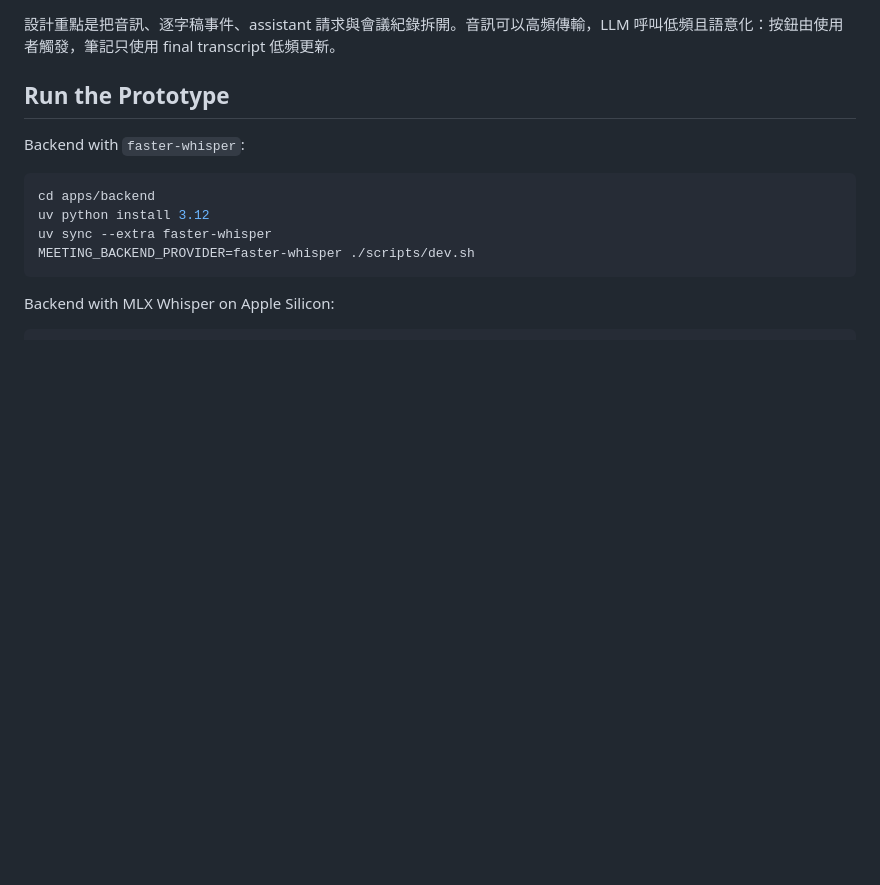
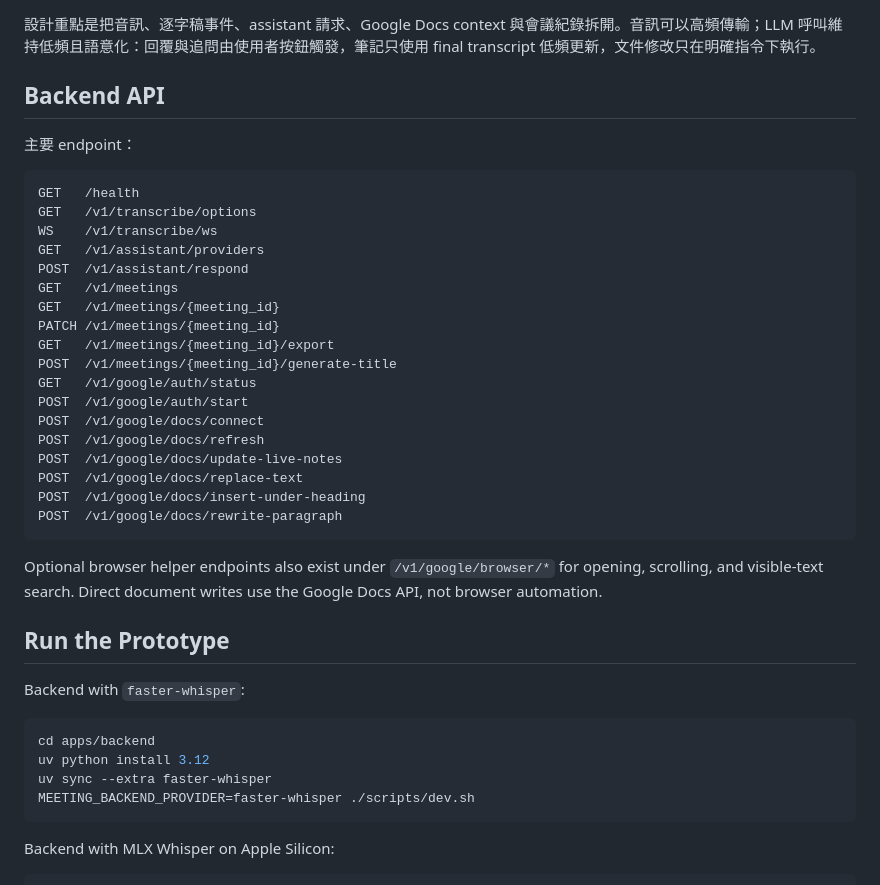
Before and after one commit to elvisdragonmao/emeet, a Markdown page: README.md, the part around one of its changes. GitHub-like rendering; blank space fills up the shorter version.

````diff
--- a/README.md
+++ b/README.md
@@ -59,6 +74,33 @@ flowchart LR
 ```
 
-設計重點是把音訊、逐字稿事件、assistant 請求與會議紀錄拆開。音訊可以高頻傳輸，LLM 呼叫低頻且語意化：按鈕由使用者觸發，筆記只使用 final transcript 低頻更新。
+設計重點是把音訊、逐字稿事件、assistant 請求、Google Docs context 與會議紀錄拆開。音訊可以高頻傳輸；LLM 呼叫維持低頻且語意化：回覆與追問由使用者按鈕觸發，筆記只使用 final transcript 低頻更新，文件修改只在明確指令下執行。
+
+## Backend API
+
+主要 endpoint：
+
+```text
+GET   /health
+GET   /v1/transcribe/options
+WS    /v1/transcribe/ws
+GET   /v1/assistant/providers
+POST  /v1/assistant/respond
+GET   /v1/meetings
+GET   /v1/meetings/{meeting_id}
+PATCH /v1/meetings/{meeting_id}
+GET   /v1/meetings/{meeting_id}/export
+POST  /v1/meetings/{meeting_id}/generate-title
+GET   /v1/google/auth/status
+POST  /v1/google/auth/start
+POST  /v1/google/docs/connect
+POST  /v1/google/docs/refresh
+POST  /v1/google/docs/update-live-notes
+POST  /v1/google/docs/replace-text
+POST  /v1/google/docs/insert-under-heading
+POST  /v1/google/docs/rewrite-paragraph
+```
+
+Optional browser helper endpoints also exist under `/v1/google/browser/*` for opening, scrolling, and visible-text search. Direct document writes use the Google Docs API, not browser automation.
 
 ## Run the Prototype
 
````
Also changed, not shown: other parts of README.md (+128 -92 lines), docs/final-report.md (+7 -78 lines).
